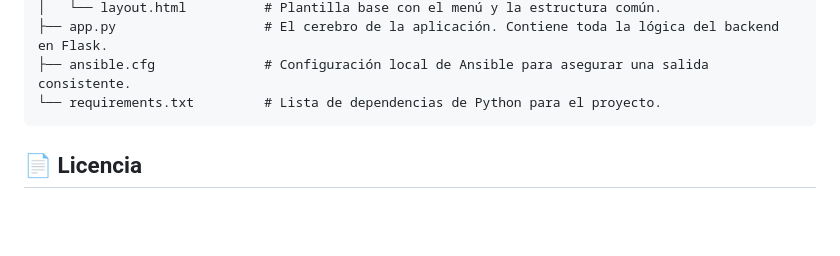
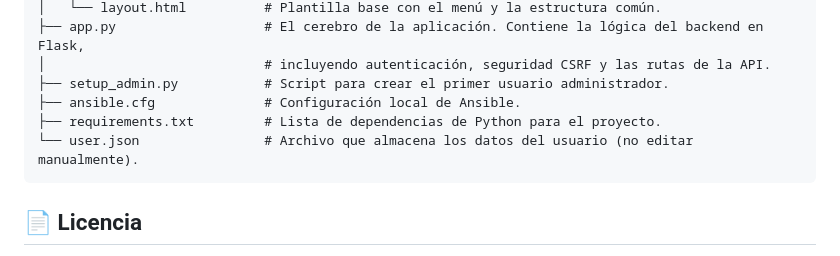
Before and after one commit to soyunomas/Ansible-OpenWrt-UI, a Markdown page: README.md, the part around one of its changes. GitHub-like rendering; blank space fills up the shorter version.

````diff
--- a/README.md
+++ b/README.md
@@ -136,7 +139,10 @@ Ansible-OpenWrt-UI/
 │   └── layout.html          # Plantilla base con el menú y la estructura común.
-├── app.py                   # El cerebro de la aplicación. Contiene toda la lógica del backend en Flask.
-├── ansible.cfg              # Configuración local de Ansible para asegurar una salida consistente.
-└── requirements.txt         # Lista de dependencias de Python para el proyecto.
+├── app.py                   # El cerebro de la aplicación. Contiene la lógica del backend en Flask,
+│                            # incluyendo autenticación, seguridad CSRF y las rutas de la API.
+├── setup_admin.py           # Script para crear el primer usuario administrador.
+├── ansible.cfg              # Configuración local de Ansible.
+├── requirements.txt         # Lista de dependencias de Python para el proyecto.
+└── user.json                # Archivo que almacena los datos del usuario (no editar manualmente).
 ```
 
 ## 📄 Licencia
````
Also changed, not shown: other parts of README.md (+51 -48 lines).
